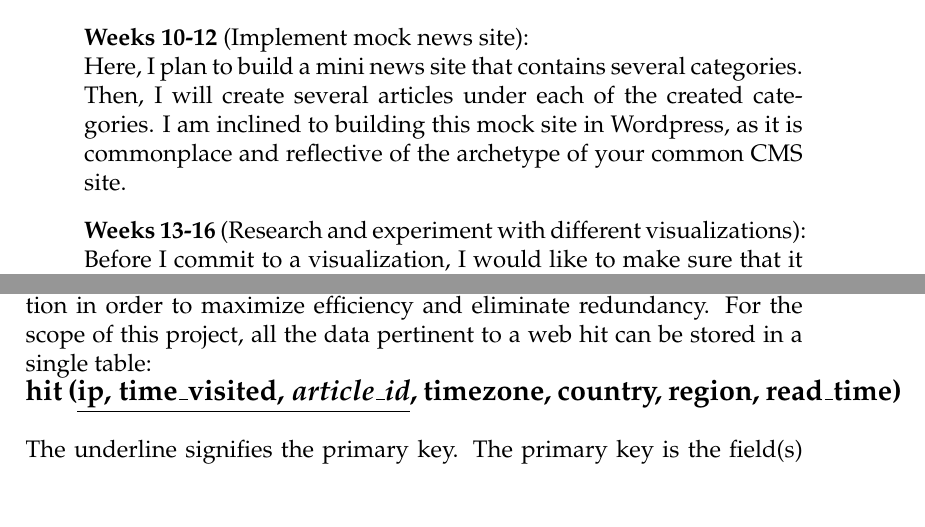
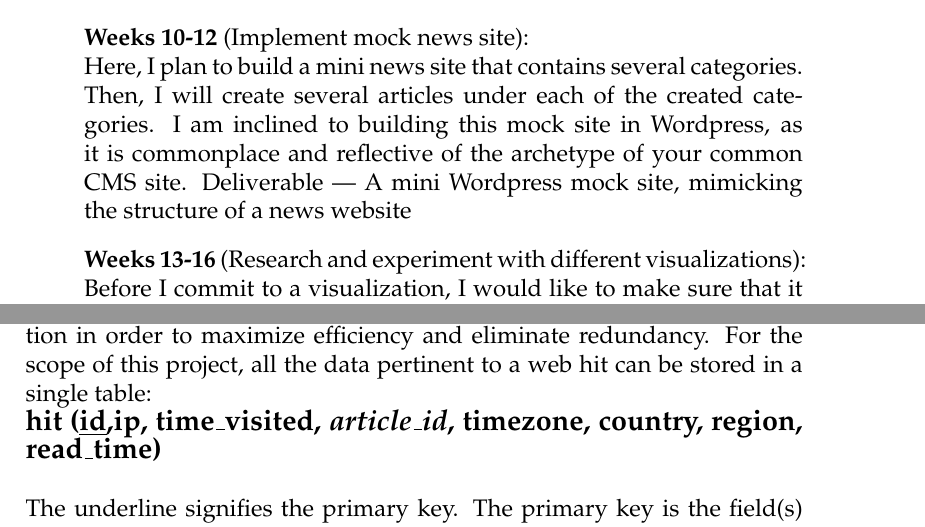
Before and after one commit to alateos/thesis, a LaTeX thesis (thesis.tex): two parts of pages 20 and 27 of 33, joined at a grey line, cut so that both start at the same text, the shorter picture padded with empty space. Compiled offline with pdfLaTeX.

Commit message:
Updated documentation to reflect changes in the hit table

```diff
--- a/thesis.tex
+++ b/thesis.tex
@@ -202,6 +202,7 @@ Deliverable --- Full server-side code base that collects and retrieves web traff
 
 \item[] \textbf{Weeks 10-12} (Implement mock news site): \\
 Here, I plan to build a mini news site that contains several categories. Then, I will create several articles under each of the created categories. I am inclined to building this mock site in Wordpress, as it is commonplace and reflective of the archetype of your common CMS site.
+Deliverable --- A mini Wordpress mock site, mimicking the structure of a news website
 
 \item[] \textbf{Weeks 13-16} (Research and experiment with different visualizations): \\
 Before I commit to a visualization, I would like to make sure that it is the most fit for my domain at hand. Thus I will test my data inside a few viable options, before fully scoping my visualization. \\
@@ -355,7 +356,7 @@ Based on the data that will need to be captured, below are the fields that shoul
 
 \subsubsection{Database Tables}
 Here, I will adhere to the principles of relational database normalization in order to maximize efficiency and eliminate redundancy. For the scope of this project, all the data pertinent to a web hit can be stored in a single table: \\
-{\large\textbf{hit (\underline{ip, time\_visited, \textit{article\_id}}, timezone, country, region, read\_time)}} \\ \\
+{\large\textbf{hit (\underline{id},ip, time\_visited, \textit{article\_id}, timezone, country, region, read\_time)}} \\ \\
 The underline signifies the primary key. The primary key is the field(s) that are enough to determine the rest of the information for any row instance. In this case, the IP address, article ID, and time of visit jointly determine the timezone, country, region, and read time. \textit{article\_id} is italicized since it is a foreign key -- that is, it represents a primary key in another table. The time visited will be abstracted to hour:minute. Therefore, seconds will not be accounted for in the visit's time stamp. The read time will default to the maximum read time as calculated by the article's length. This assumes that the user will stay on the article page indefinitely. In the event that the user does leave the page, this value would then register the actual read time.
 \\ \\
 The second table needed will contain all the metadata pertinent to the visited article:\\
```
Also changed, not shown: img/hit_table.png, thesis.pdf, 2 other files.
